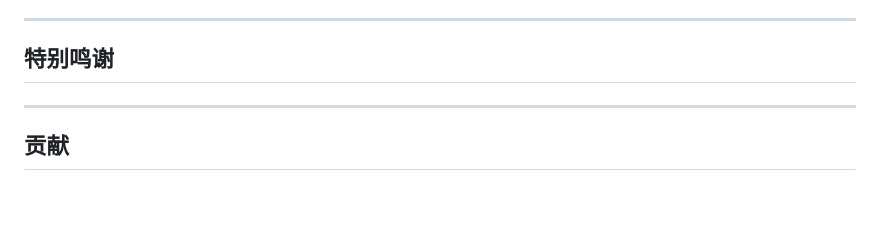
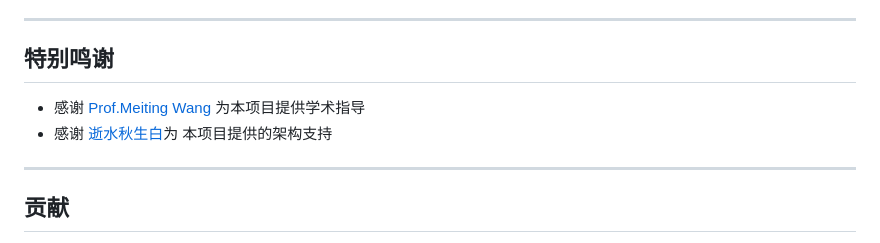
Before and after one commit to JianFeeeee/TrulyMEM-TrueHumanMEM, a Markdown page: README.md, the part around the change. Rendered like a GitHub page; blank space fills up the shorter version.

Commit message:
update: 更新文件 README.md
Signed-off-by: JianFeeeee <2198972886@qq.com>

```diff
--- a/README.md
+++ b/README.md
@@ -204,7 +204,8 @@ pytest tests/
 
 ---
 ## 特别鸣谢
-
+- 感谢 [Prof.Meiting Wang ](urlhttps://www.xxmu.edu.cn/yxgcxy/info/1260/4252.htm) 为本项目提供学术指导
+- 感谢 [逝水秋生白](urlhttps://atomgit.com/cenber)为 本项目提供的架构支持
 
 ---
 ## 贡献
```
